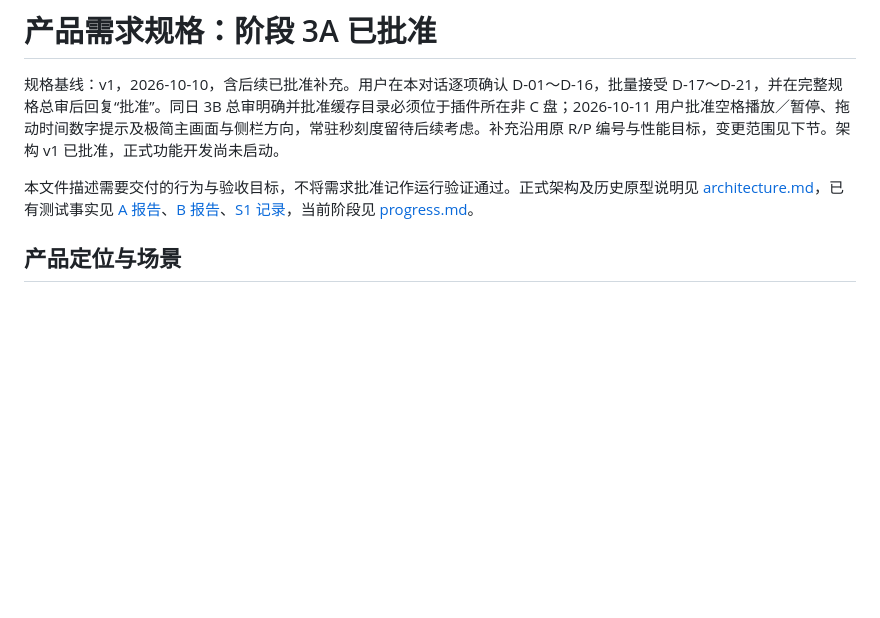
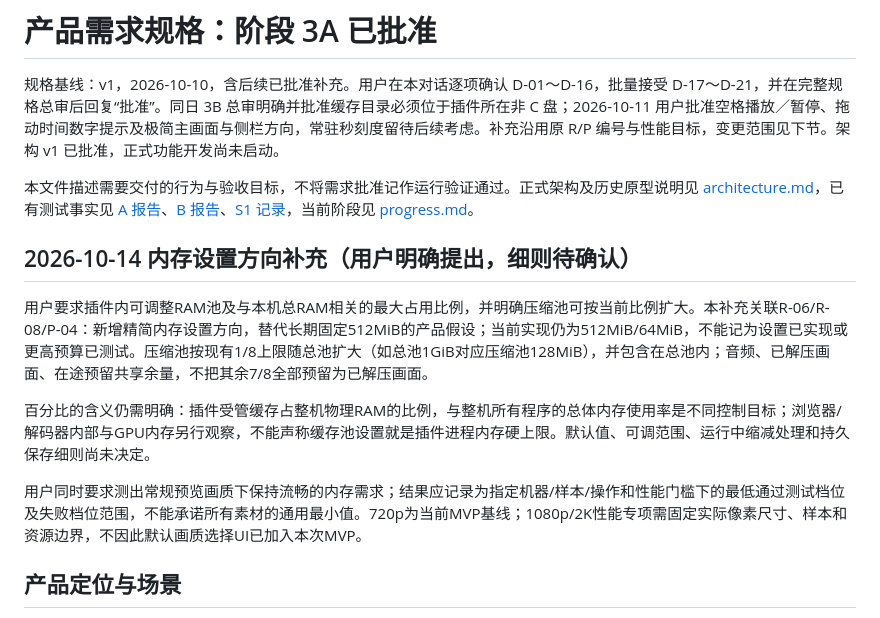
Before and after one commit to kekedouou/eagle-frame-analyzer, a Markdown page: docs/product.md, the part around the change. Drawn GitHub-style; blank space fills up the shorter version.

Commit message:
docs: record configurable RAM direction and proportional JPEG pool

```diff
--- a/docs/product.md
+++ b/docs/product.md
@@ -3,6 +3,14 @@
 规格基线：v1，2026-10-10，含后续已批准补充。用户在本对话逐项确认 D-01～D-16，批量接受 D-17～D-21，并在完整规格总审后回复“批准”。同日 3B 总审明确并批准缓存目录必须位于插件所在非 C 盘；2026-10-11 用户批准空格播放／暂停、拖动时间数字提示及极简主画面与侧栏方向，常驻秒刻度留待后续考虑。补充沿用原 R/P 编号与性能目标，变更范围见下节。架构 v1 已批准，正式功能开发尚未启动。
 
 本文件描述需要交付的行为与验收目标，不将需求批准记作运行验证通过。正式架构及历史原型说明见 [architecture.md](architecture.md)，已有测试事实见 [A 报告](experiments/A/report.md)、[B 报告](experiments/B/report.md)、[S1 记录](experiments/S1/report.md)，当前阶段见 [progress.md](progress.md)。
+
+## 2026-10-14 内存设置方向补充（用户明确提出，细则待确认）
+
+用户要求插件内可调整RAM池及与本机总RAM相关的最大占用比例，并明确压缩池可按当前比例扩大。本补充关联R-06/R-08/P-04：新增精简内存设置方向，替代长期固定512MiB的产品假设；当前实现仍为512MiB/64MiB，不能记为设置已实现或更高预算已测试。压缩池按现有1/8上限随总池扩大（如总池1GiB对应压缩池128MiB），并包含在总池内；音频、已解压画面、在途预留共享余量，不把其余7/8全部预留为已解压画面。
+
+百分比的含义仍需明确：插件受管缓存占整机物理RAM的比例，与整机所有程序的总体内存使用率是不同控制目标；浏览器/解码器内部与GPU内存另行观察，不能声称缓存池设置就是插件进程内存硬上限。默认值、可调范围、运行中缩减处理和持久保存细则尚未决定。
+
+用户同时要求测出常规预览画质下保持流畅的内存需求；结果应记录为指定机器/样本/操作和性能门槛下的最低通过测试档位及失败档位范围，不能承诺所有素材的通用最小值。720p为当前MVP基线；1080p/2K性能专项需固定实际像素尺寸、样本和资源边界，不因此默认画质选择UI已加入本次MVP。
 
 ## 产品定位与场景
 
```
Also changed, not shown: docs/development-plan.md (+2 -0 lines), docs/progress.md (+2 -0 lines).
